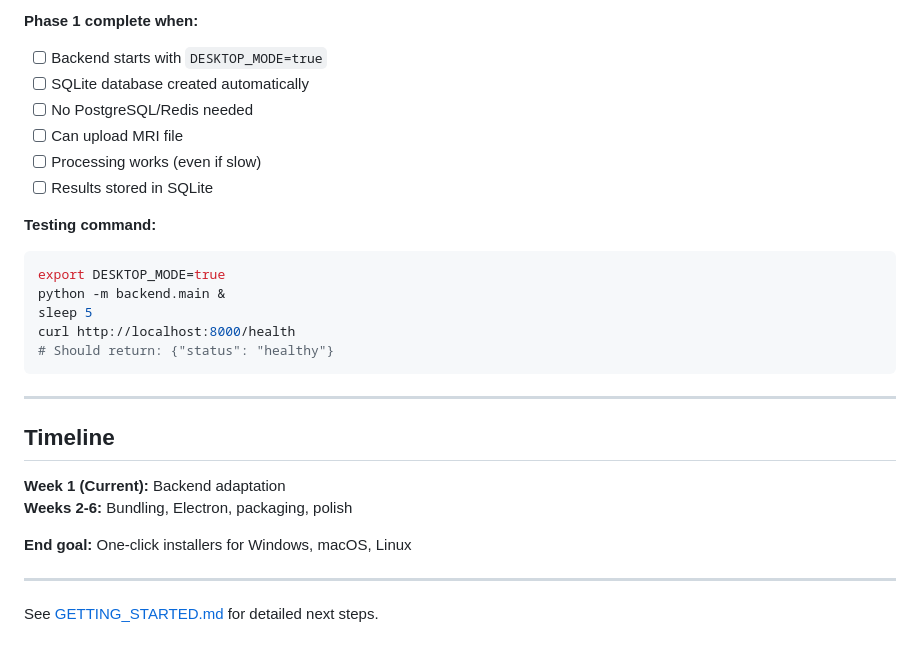
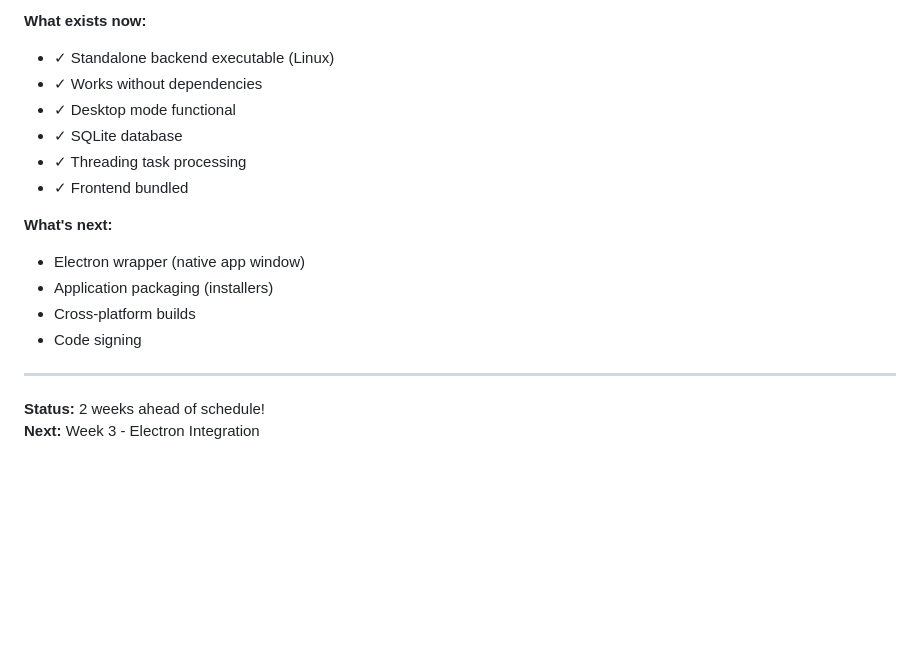
Before and after one commit to phindagijimana/neuroinsight, a Markdown page: desktop_alone/STATUS.md, the part around the change printed below. Rendered like a GitHub page; blank space fills up the shorter version.

````diff
--- a/desktop_alone/STATUS.md
+++ b/desktop_alone/STATUS.md
@@ -163,30 +137,19 @@ python -m backend.main
 
-**Phase 1 complete when:**
-- [ ] Backend starts with `DESKTOP_MODE=true`
-- [ ] SQLite database created automatically
-- [ ] No PostgreSQL/Redis needed
-- [ ] Can upload MRI file
-- [ ] Processing works (even if slow)
-- [ ] Results stored in SQLite
+**What exists now:**
+- ✓ Standalone backend executable (Linux)
+- ✓ Works without dependencies
+- ✓ Desktop mode functional
+- ✓ SQLite database
+- ✓ Threading task processing
+- ✓ Frontend bundled
 
-**Testing command:**
-```bash
-export DESKTOP_MODE=true
-python -m backend.main &
-sleep 5
-curl http://localhost:8000/health
-# Should return: {"status": "healthy"}
-```
+**What's next:**
+- Electron wrapper (native app window)
+- Application packaging (installers)
+- Cross-platform builds
+- Code signing
 
 ---
 
-## Timeline
-
-**Week 1 (Current):** Backend adaptation
-**Weeks 2-6:** Bundling, Electron, packaging, polish
-
-**End goal:** One-click installers for Windows, macOS, Linux
-
----
-
-See [GETTING_STARTED.md](GETTING_STARTED.md) for detailed next steps.
+**Status:** 2 weeks ahead of schedule!
+**Next:** Week 3 - Electron Integration
````
Also changed, not shown: other parts of desktop_alone/STATUS.md (+91 -117 lines).
